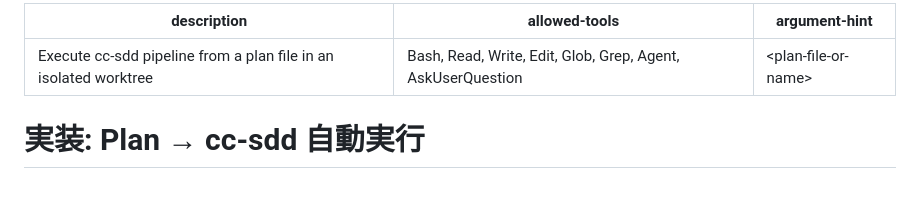
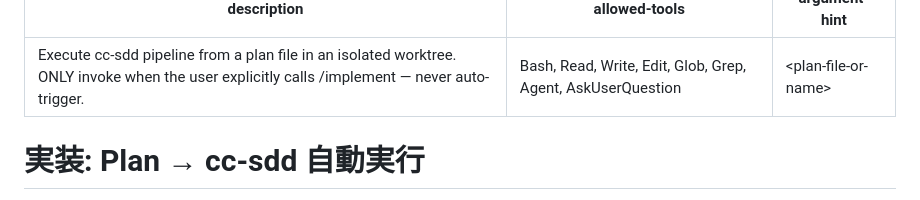
Before and after one commit to karin0624/mad-efficiency-factory, a Markdown page: .claude/commands/implement.md, the part around the change. Rendered like a GitHub page.

Commit message:
chore: add explicit invocation guard to implement command description
Co-Authored-By: Claude <noreply@anthropic.com>

```diff
--- a/.claude/commands/implement.md
+++ b/.claude/commands/implement.md
@@ -1,5 +1,5 @@
 ---
-description: Execute cc-sdd pipeline from a plan file in an isolated worktree
+description: Execute cc-sdd pipeline from a plan file in an isolated worktree. ONLY invoke when the user explicitly calls /implement — never auto-trigger.
 allowed-tools: Bash, Read, Write, Edit, Glob, Grep, Agent, AskUserQuestion
 argument-hint: <plan-file-or-name>
 ---
```
